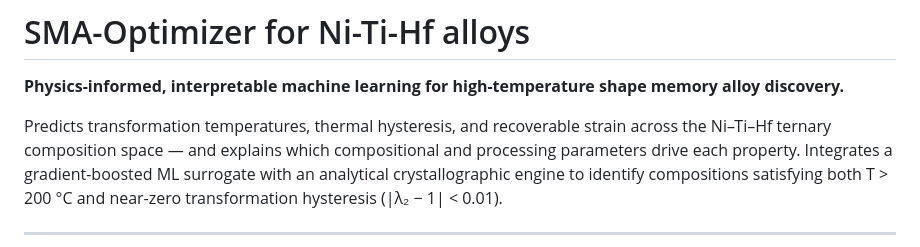
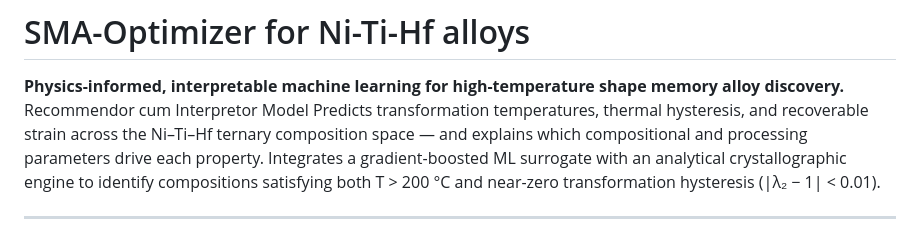
Before and after one commit to abinayar2106/SMA-Optimizer, a Markdown page: README.md, the part around the change. Rendered like a GitHub page.

```diff
--- a/README.md
+++ b/README.md
@@ -1,7 +1,7 @@
 # SMA-Optimizer for Ni-Ti-Hf alloys
 
 **Physics-informed, interpretable machine learning for high-temperature shape memory alloy discovery.**
-
+Recommendor cum Interpretor Model
 Predicts transformation temperatures, thermal hysteresis, and recoverable strain across the Ni–Ti–Hf ternary composition space — and explains which compositional and processing parameters drive each property. Integrates a gradient-boosted ML surrogate with an analytical crystallographic engine to identify compositions satisfying both T > 200 °C and near-zero transformation hysteresis (|λ₂ − 1| < 0.01).
 
 ---
```
